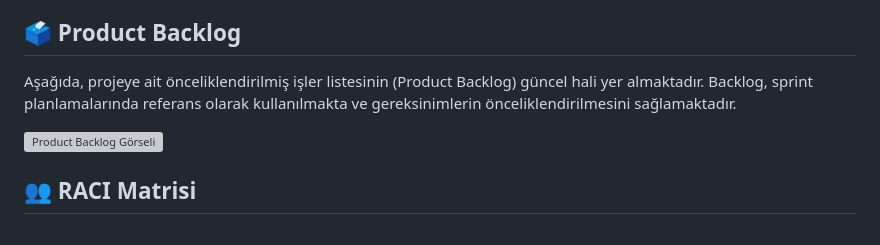
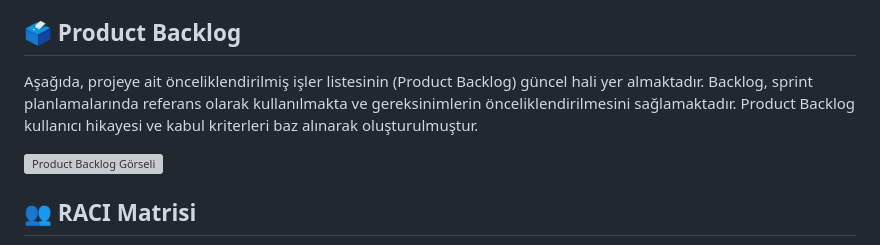
Before and after one commit to ZNisaAkkilic/Bootcamp-130, a Markdown page: README.md, the part around one of its changes. GitHub-like rendering; grey boxes are pictures that could not be loaded.

```diff
--- a/README.md
+++ b/README.md
@@ -50,7 +50,7 @@ CaseZero, tıp öğrencilerinin klinik teşhis ve hasta yönetimi becerilerini g
 
 ## 🗳️ Product Backlog
 
-Aşağıda, projeye ait önceliklendirilmiş işler listesinin (Product Backlog) güncel hali yer almaktadır. Backlog, sprint planlamalarında referans olarak kullanılmakta ve gereksinimlerin önceliklendirilmesini sağlamaktadır.
+Aşağıda, projeye ait önceliklendirilmiş işler listesinin (Product Backlog) güncel hali yer almaktadır. Backlog, sprint planlamalarında referans olarak kullanılmakta ve gereksinimlerin önceliklendirilmesini sağlamaktadır. Product Backlog kullanıcı hikayesi ve kabul kriterleri baz alınarak oluşturulmuştur.
 
 ![Product Backlog Görseli](https://github.com/user-attachments/assets/47f8c4e8-cde2-4a05-b230-cd62741c57f1)
 
```
Also changed, not shown: other parts of README.md (+65 -13 lines).
